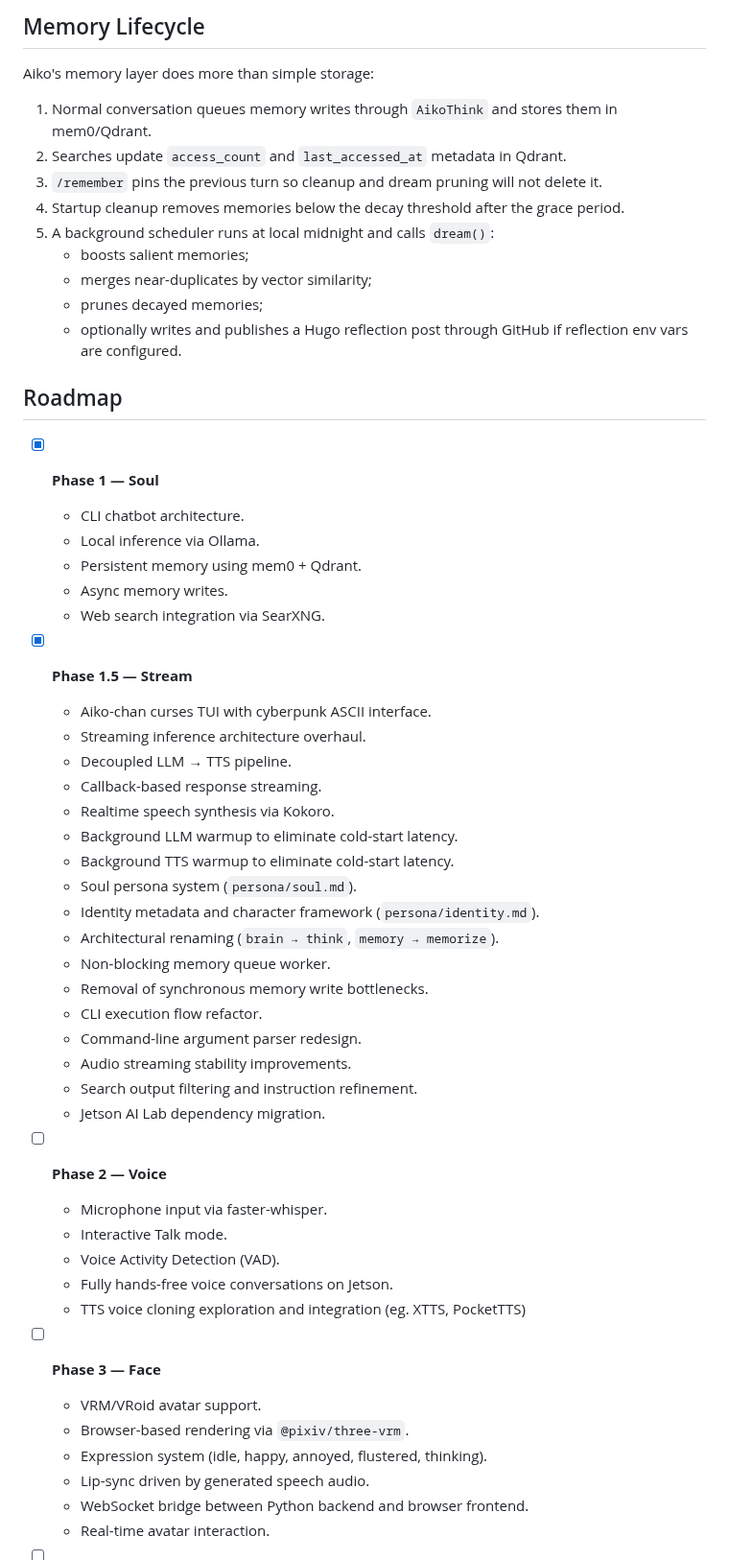
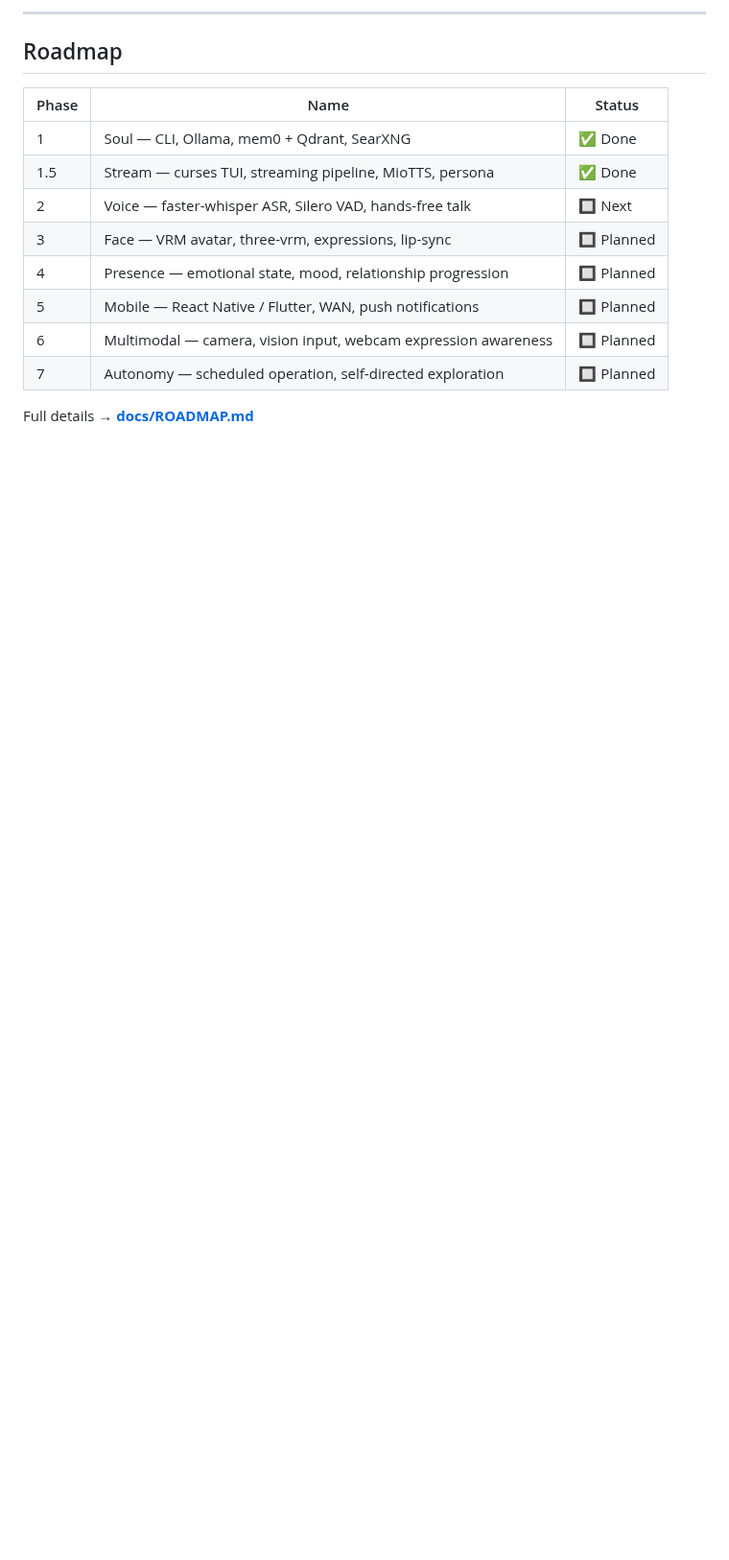
Before and after one commit to OppaAI/Aiko-chan, a Markdown page: README.md, the part around one of its changes. Shown at 96% size. Rendered like a GitHub page; blank space fills up the shorter version.

````diff
--- a/README.md
+++ b/README.md
@@ -167,63 +129,19 @@ Aiko-chan/
 ```
 
-## Memory Lifecycle
-
-Aiko's memory layer does more than simple storage:
-
-1. Normal conversation queues memory writes through `AikoThink` and stores them in mem0/Qdrant.
-2. Searches update `access_count` and `last_accessed_at` metadata in Qdrant.
-3. `/remember` pins the previous turn so cleanup and dream pruning will not delete it.
-4. Startup cleanup removes memories below the decay threshold after the grace period.
-5. A background scheduler runs at local midnight and calls `dream()`:
-   - boosts salient memories;
-   - merges near-duplicates by vector similarity;
-   - prunes decayed memories;
-   - optionally writes and publishes a Hugo reflection post through GitHub if reflection env vars are configured.
+---
 
 ## Roadmap
 
-* [x] **Phase 1 — Soul**
+| Phase | Name | Status |
+|---|---|---|
+| 1 | Soul — CLI, Ollama, mem0 + Qdrant, SearXNG | ✅ Done |
+| 1.5 | Stream — curses TUI, streaming pipeline, MioTTS, persona | ✅ Done |
+| 2 | Voice — faster-whisper ASR, Silero VAD, hands-free talk | 🔲 Next |
+| 3 | Face — VRM avatar, three-vrm, expressions, lip-sync | 🔲 Planned |
+| 4 | Presence — emotional state, mood, relationship progression | 🔲 Planned |
+| 5 | Mobile — React Native / Flutter, WAN, push notifications | 🔲 Planned |
+| 6 | Multimodal — camera, vision input, webcam expression awareness | 🔲 Planned |
+| 7 | Autonomy — scheduled operation, self-directed exploration | 🔲 Planned |
 
-  * CLI chatbot architecture.
-  * Local inference via Ollama.
-  * Persistent memory using mem0 + Qdrant.
-  * Async memory writes.
-  * Web search integration via SearXNG.
+Full details → **[docs/ROADMAP.md](docs/ROADMAP.md)**
 
-* [x] **Phase 1.5 — Stream**
-
-  * Aiko-chan curses TUI with cyberpunk ASCII interface.
-  * Streaming inference architecture overhaul.
-  * Decoupled LLM → TTS pipeline.
-  * Callback-based response streaming.
-  * Realtime speech synthesis via Kokoro.
-  * Background LLM warmup to eliminate cold-start latency.
-  * Background TTS warmup to eliminate cold-start latency.
-  * Soul persona system (`persona/soul.md`).
-  * Identity metadata and character framework (`persona/identity.md`).
-  * Architectural renaming (`brain → think`, `memory → memorize`).
-  * Non-blocking memory queue worker.
-  * Removal of synchronous memory write bottlenecks.
-  * CLI execution flow refactor.
-  * Command-line argument parser redesign.
-  * Audio streaming stability improvements.
-  * Search output filtering and instruction refinement.
-  * Jetson AI Lab dependency migration.
-
-* [ ] **Phase 2 — Voice**
-
-  * Microphone input via faster-whisper.
-  * Interactive Talk mode.
-  * Voice Activity Detection (VAD).
-  * Fully hands-free voice conversations on Jetson.
-  * TTS voice cloning exploration and integration (eg. XTTS, PocketTTS)
-
-* [ ] **Phase 3 — Face**
-
-  * VRM/VRoid avatar support.
-  * Browser-based rendering via `@pixiv/three-vrm`.
-  * Expression system (idle, happy, annoyed, flustered, thinking).
-  * Lip-sync driven by generated speech audio.
-  * WebSocket bridge between Python backend and browser frontend.
-  * Real-time avatar interaction.
-
````
Also changed, not shown: other parts of README.md (+76 -147 lines).
